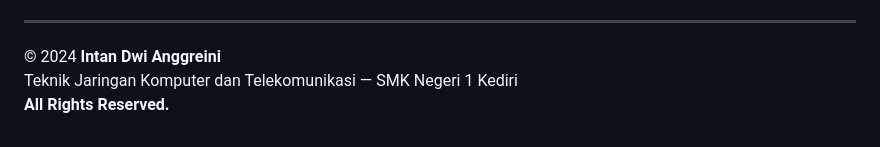
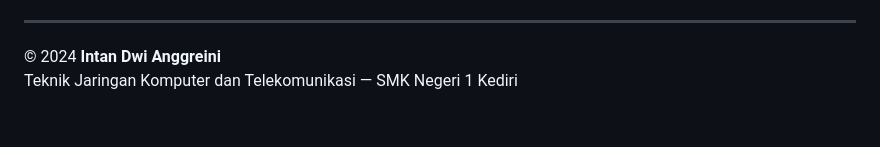
Before and after one commit to intananggreini99/MIS_WebDinamis_TKJSMEKSA, a Markdown page: README.md, the part around the change. Drawn GitHub-style.

```diff
--- a/README.md
+++ b/README.md
@@ -199,4 +199,3 @@ Hak akses halaman :
 
 © 2024 **Intan Dwi Anggreini**
 Teknik Jaringan Komputer dan Telekomunikasi — SMK Negeri 1 Kediri
-**All Rights Reserved.**
```
